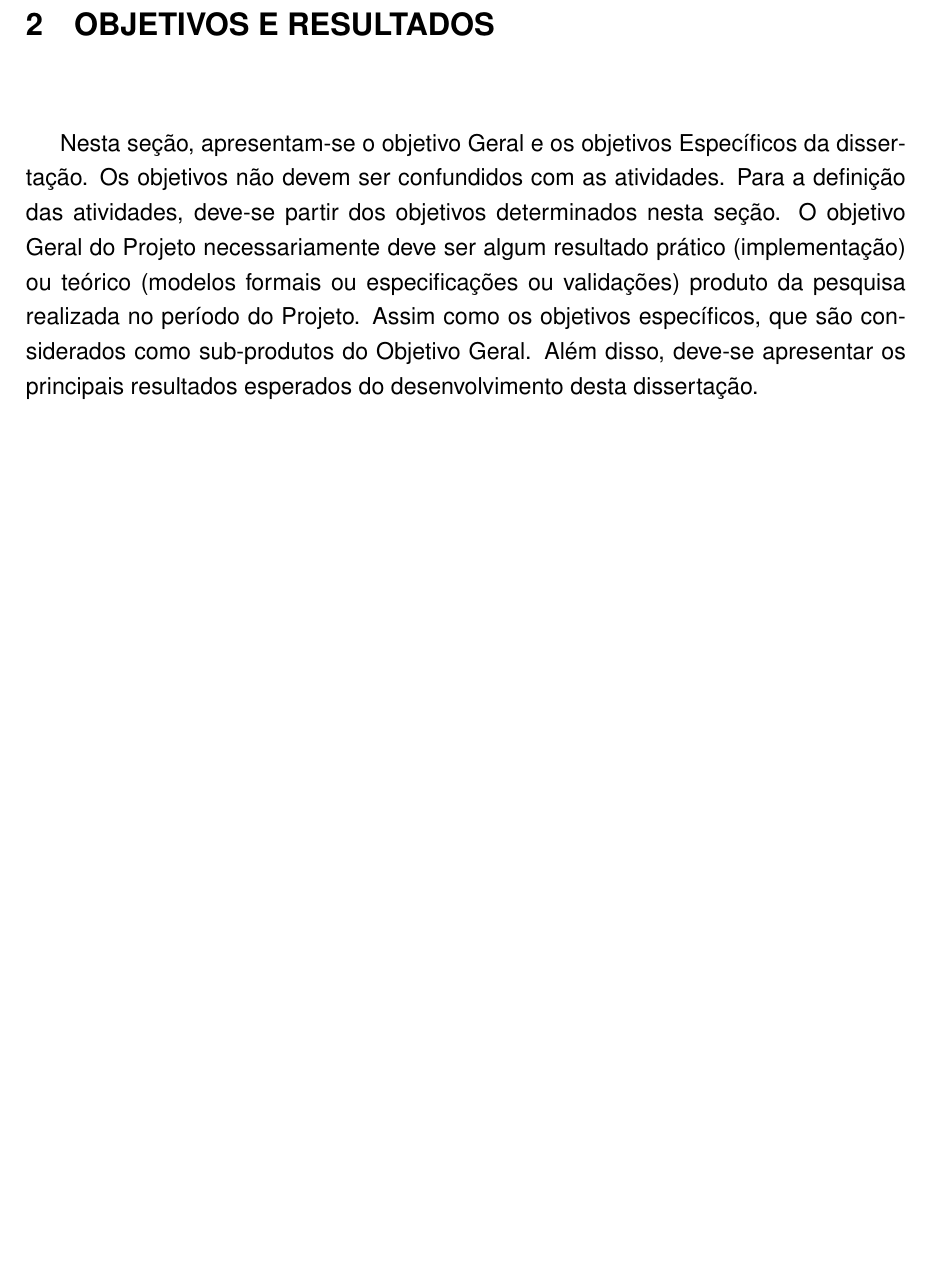
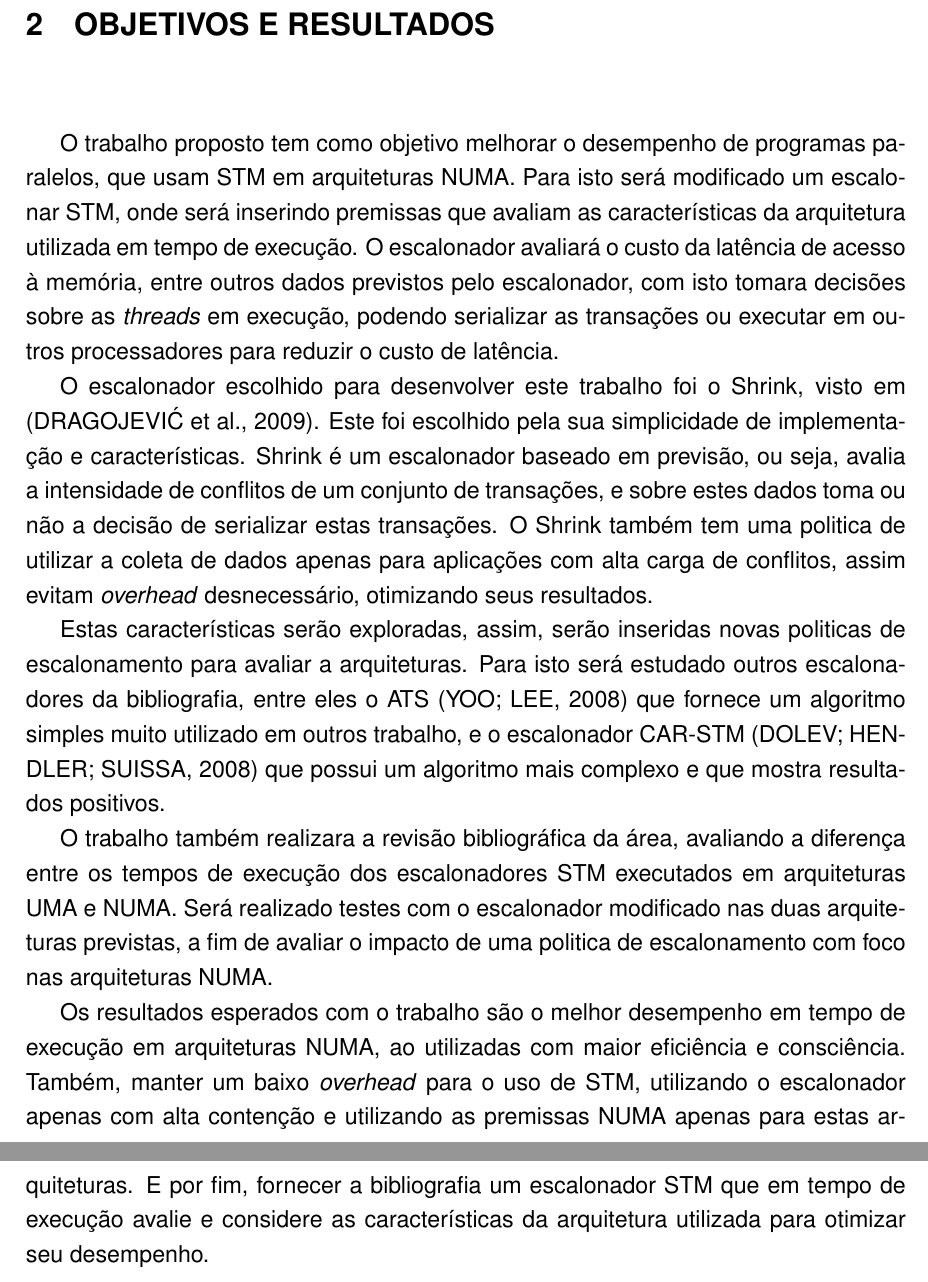
Before and after one commit to MichaelACosta/proposta_mestrado, a LaTeX thesis (PropostaDissertacao.tex): part of page 6 of 11 before the commit and two parts of pages 6 and 7 of 12 after it, the two joined at a grey line, cut so that both start at the same text, the shorter picture padded with empty space. Compiled offline with pdfLaTeX.

Commit message:
Adicionada capítulo de Objetivos e Resultados
Signed-off-by: Michael Costa <macosta@inf.ufpel.edu.br>

```diff
--- a/PropostaDissertacao.tex
+++ b/PropostaDissertacao.tex
@@ -79,16 +79,15 @@ A proposta acima implica na modificação do escalonador para coletar os dados,
 \chapter{Objetivos e Resultados}
 % (ENTRE 1 e 3 PÁGINAS)
 
-Nesta seção, apresentam-se o objetivo Geral e os objetivos Específicos
-da dissertação. Os objetivos não devem ser confundidos com as
-atividades. Para a definição das atividades, deve-se partir dos
-objetivos determinados nesta seção. O objetivo Geral do Projeto
-necessariamente deve ser algum resultado prático (implementação) ou
-teórico (modelos formais ou especificações ou validações) produto da
-pesquisa realizada no período do Projeto. Assim como os objetivos
-específicos, que são considerados como sub-produtos do Objetivo
-Geral. Além disso, deve-se apresentar os principais resultados
-esperados do desenvolvimento desta dissertação.
+O trabalho proposto tem como objetivo melhorar o desempenho de programas paralelos, que usam STM em arquiteturas NUMA. Para isto será modificado um escalonar STM, onde será inserindo premissas que avaliam as características da arquitetura utilizada em tempo de execução. O escalonador avaliará o custo da latência de acesso à memória, entre outros dados previstos pelo escalonador, com isto tomara decisões sobre as \emph{threads} em execução, podendo serializar as transações ou executar em outros processadores para reduzir o custo de latência.
+
+O escalonador escolhido para desenvolver este trabalho foi o Shrink, visto em \cite{dragojevic09}. Este foi escolhido pela sua simplicidade de implementação e características. Shrink é um escalonador baseado em previsão, ou seja, avalia a intensidade de conflitos de um conjunto de transações, e sobre estes dados toma ou não a decisão de serializar estas transações. O Shrink também tem uma politica de utilizar a coleta de dados apenas para aplicações com alta carga de conflitos, assim evitam \emph{overhead} desnecessário, otimizando seus resultados.
+
+Estas características serão exploradas, assim, serão inseridas novas politicas de escalonamento para avaliar a arquiteturas. Para isto será estudado outros escalonadores da bibliografia, entre eles o ATS~\cite{yoo08} que fornece um algoritmo simples muito utilizado em outros trabalho, e o escalonador CAR-STM~\cite{dolev08} que possui um algoritmo mais complexo e que mostra resultados positivos.
+
+O trabalho também realizara a revisão bibliográfica da área, avaliando a diferença entre os tempos de execução dos escalonadores STM executados em arquiteturas UMA e NUMA. Será realizado testes com o escalonador modificado nas duas arquiteturas previstas, a fim de avaliar o impacto de uma politica de escalonamento com foco nas arquiteturas NUMA.
+
+Os resultados esperados com o trabalho são o melhor desempenho em tempo de execução em arquiteturas NUMA, ao utilizadas com maior eficiência e consciência. Também, manter um baixo \emph{overhead} para o uso de STM, utilizando o escalonador apenas com alta contenção e utilizando as premissas NUMA apenas para estas arquiteturas. E por fim, fornecer a bibliografia um escalonador STM que em tempo de execução avalie e considere as características da arquitetura utilizada para otimizar seu desempenho.
 
 \chapter{Metodologia}
 % (ENTRE 1 e 3 PÁGINAS)
```
